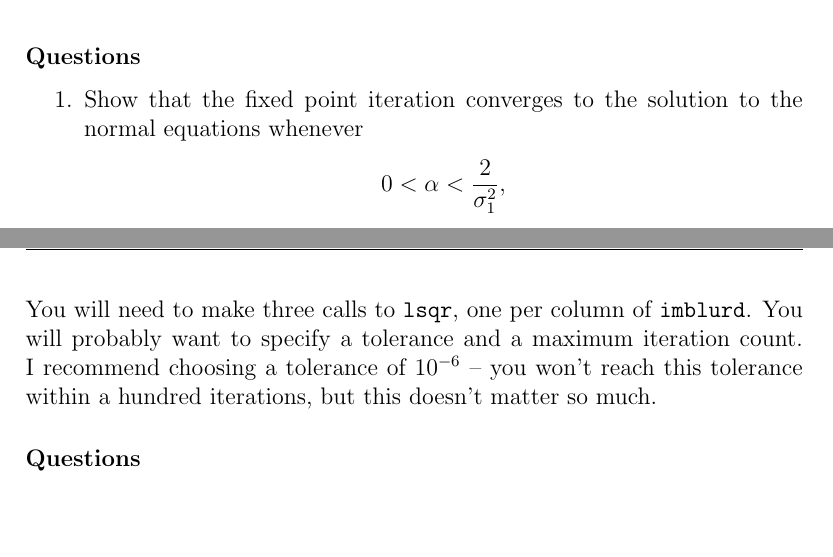
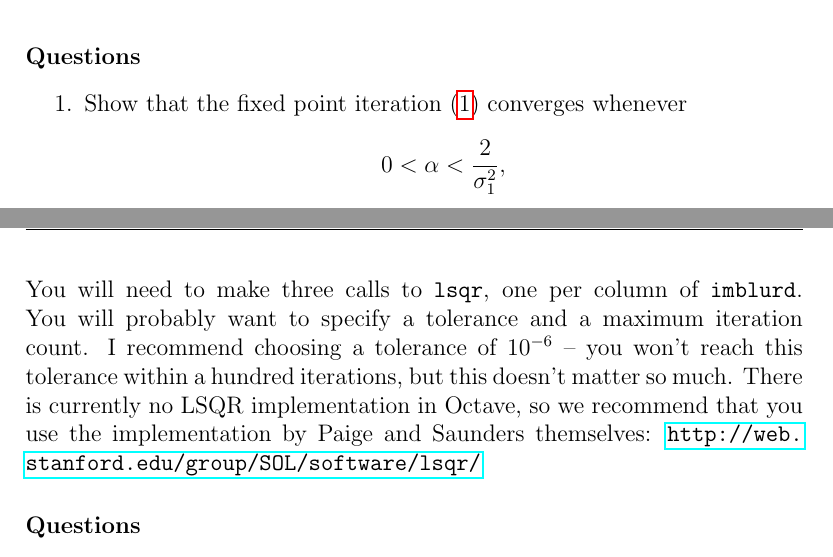
Before and after one commit to dbindel/cs4220-s17, a LaTeX document (hw/proj2.tex): two parts of pages 5 and 6 of 6, joined at a grey line, cut so that both start at the same text, the shorter picture padded with empty space. Compiled offline with pdfLaTeX.

Commit message:
Added link to a LSQR implementation that can be used in Octave

```diff
--- a/hw/proj2.tex
+++ b/hw/proj2.tex
@@ -1,5 +1,6 @@
 \documentclass[12pt, leqno]{article} %% use to set typesize
 \input{common}
+\usepackage{hyperref}
 
 \begin{document} \phdr{Proj 2: Where Are My Glasses?}
 
@@ -183,8 +185,7 @@ function imresult = p2landweber(imblurd, H, n, alpha)
 
 \begin{enumerate}
 \item
-  Show that the fixed point iteration converges to the solution to the
-  normal equations whenever
+  Show that the fixed point iteration (\ref{eq:landweber}) converges whenever
   \[
     0 < \alpha < \frac{2}{\sigma_1^2},
   \]
@@ -234,7 +235,10 @@ You will need to make three calls to {\tt lsqr}, one per column of
 {\tt imblurd}.  You will probably want to specify a tolerance and
 a maximum iteration count.  I recommend choosing a tolerance of
 $10^{-6}$ -- you won't reach this tolerance within a hundred
-iterations, but this doesn't matter so much.
+iterations, but this doesn't matter so much. There is currently no
+LSQR implementation in Octave, so we recommend that you use
+the implementation by Paige and Saunders themselves:
+\url{http://web.stanford.edu/group/SOL/software/lsqr/}
 
 \paragraph*{Questions}
 
```
Also changed, not shown: hw/proj2.tex (5 more changed lines).
